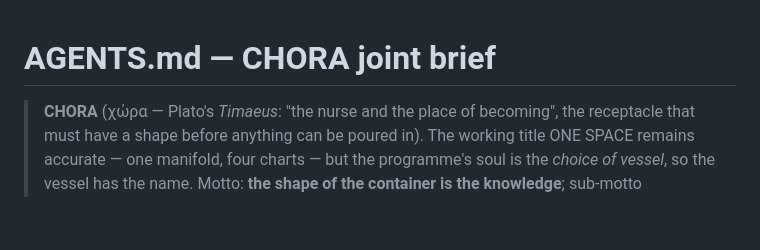
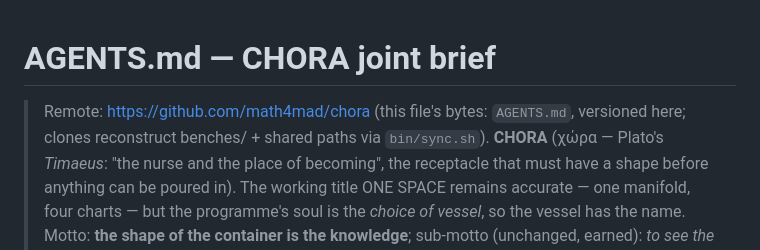
Before and after one commit to math4mad/chora, a Markdown page: AGENTS.md, the part around the change. Rendered like a GitHub page; blank space fills up the shorter version.

Commit message:
brief: chora names its own remote — the workshop joins the fleet

```diff
--- a/AGENTS.md
+++ b/AGENTS.md
@@ -1,5 +1,8 @@
 # AGENTS.md — CHORA joint brief
 
+> Remote: https://github.com/math4mad/chora (this file's bytes: `AGENTS.md`,
+> versioned here; clones reconstruct benches/ + shared paths via
+> `bin/sync.sh`).
 > **CHORA** (χώρα — Plato's *Timaeus*: "the nurse and the place of becoming",
 > the receptacle that must have a shape before anything can be poured in).
 > The working title ONE SPACE remains accurate — one manifold, four charts —
```
